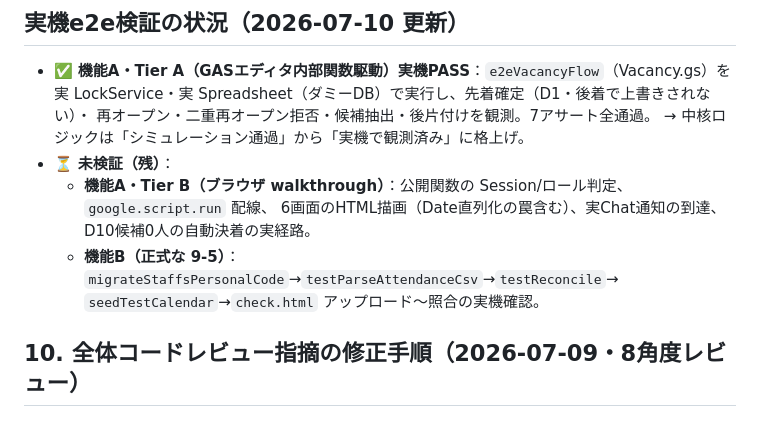
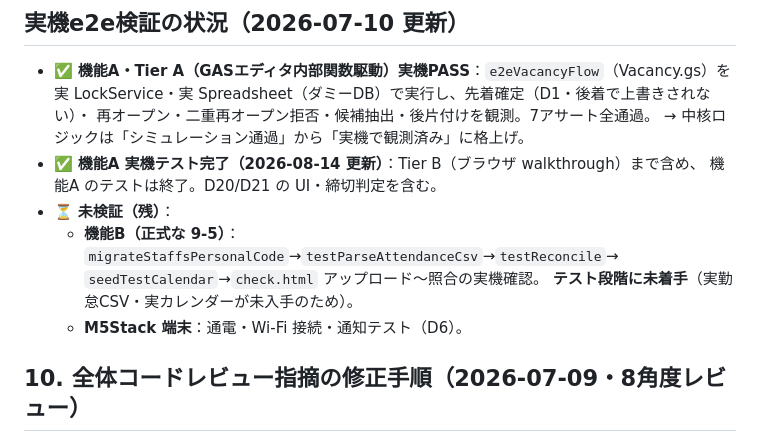
Before and after one commit to Nakano-official/takeover, a Markdown page: docs/spec/backlog.md, the part around the change. Drawn GitHub-style.

```diff
--- a/docs/spec/backlog.md
+++ b/docs/spec/backlog.md
@@ -117,11 +117,13 @@ D14で `Attendance.gs`＋`check.html` を実装した後のコードレビュー
   実 LockService・実 Spreadsheet（ダミーDB）で実行し、先着確定（D1・後着で上書きされない）・
   再オープン・二重再オープン拒否・候補抽出・後片付けを観測。7アサート全通過。
   → 中核ロジックは「シミュレーション通過」から「実機で観測済み」に格上げ。
+- ✅ **機能A 実機テスト完了（2026-08-14 更新）**：Tier B（ブラウザ walkthrough）まで含め、
+  機能A のテストは終了。D20/D21 の UI・締切判定を含む。
 - ⏳ **未検証（残）**：
-  - **機能A・Tier B（ブラウザ walkthrough）**：公開関数の Session/ロール判定、`google.script.run` 配線、
-    6画面のHTML描画（Date直列化の罠含む）、実Chat通知の到達、D10候補0人の自動決着の実経路。
   - **機能B（正式な 9-5）**：`migrateStaffsPersonalCode`→`testParseAttendanceCsv`→`testReconcile`→
     `seedTestCalendar`→`check.html` アップロード〜照合の実機確認。
+    **テスト段階に未着手**（実勤怠CSV・実カレンダーが未入手のため）。
+  - **M5Stack 端末**：通電・Wi-Fi 接続・通知テスト（D6）。
 
 ## 10. 全体コードレビュー指摘の修正手順（2026-07-09・8角度レビュー）
 
```
Also changed, not shown: README.md (+17 -14 lines), docs/spec/decisions.md (+2 -1 lines).
